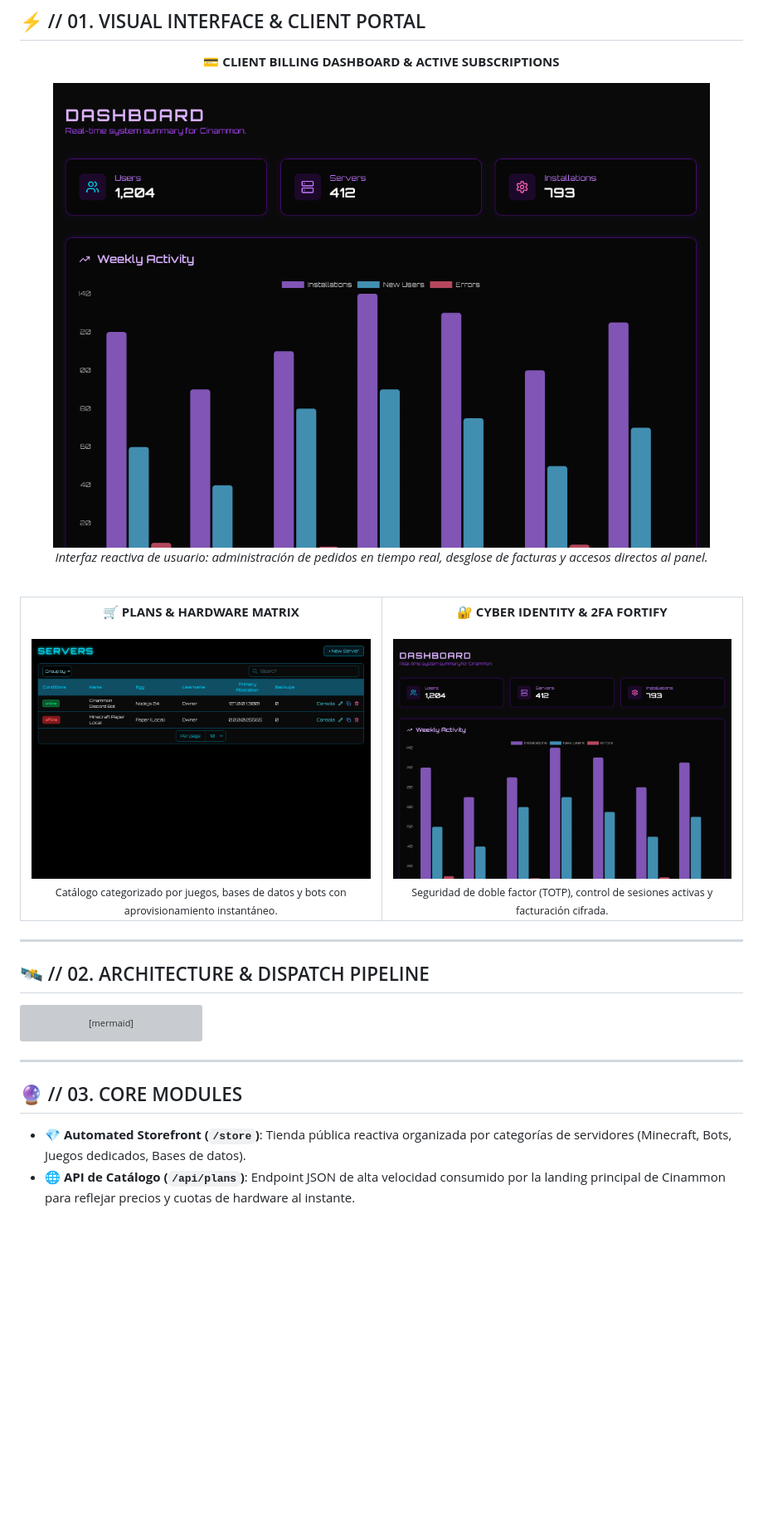
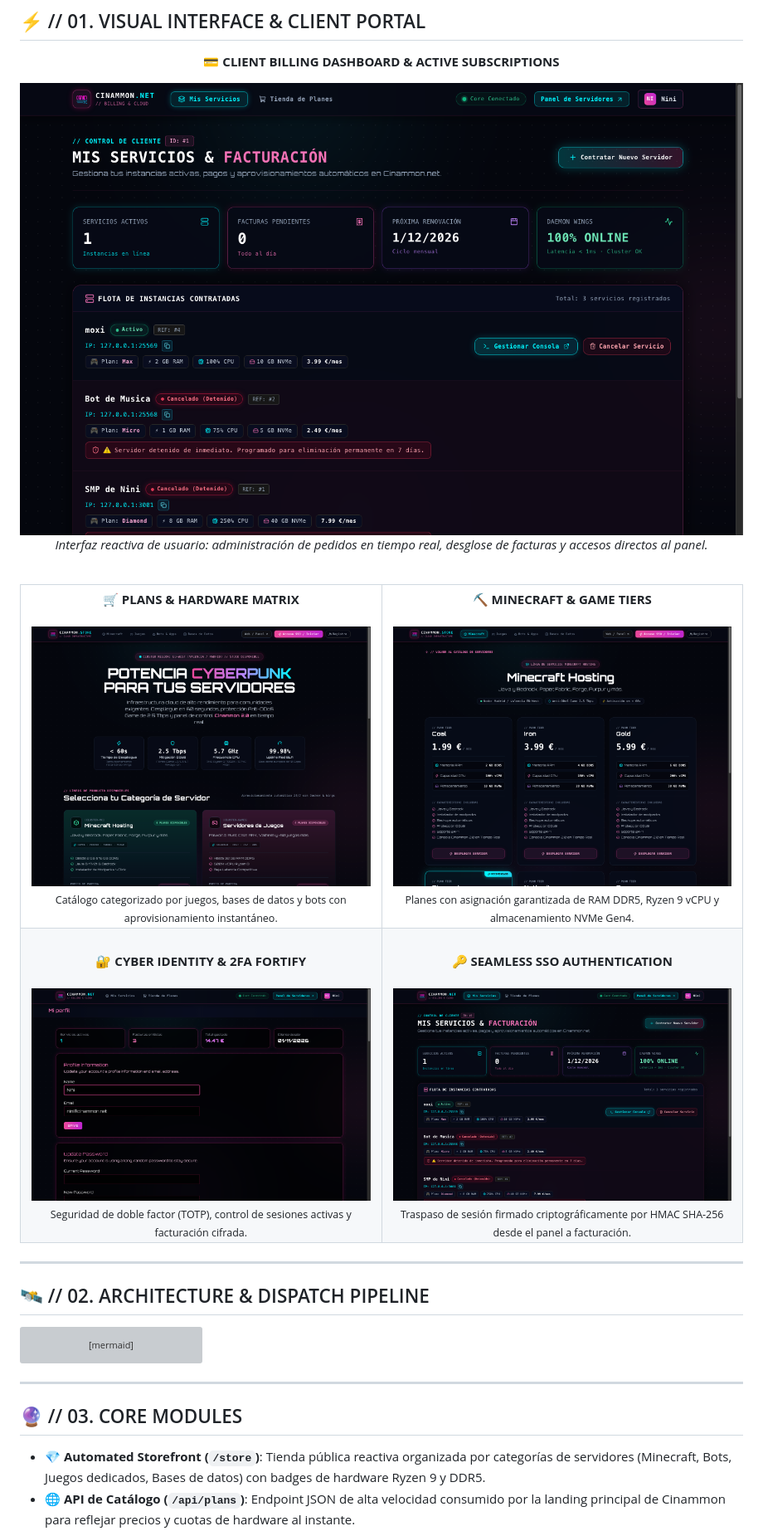
Before and after one commit to cinammon-net/billing, a Markdown page: README.md, the part around one of its changes. Shown at 83% size. Drawn GitHub-style; pictures changed too: docs/assets/billing-dashboard.png, docs/assets/client-services.png, docs/assets/cyber-security.png; blank space fills up the shorter version; grey boxes are pictures that could not be loaded.

Commit message:
docs(billing): update real dashboard, store and minecraft plans screenshots

```diff
--- a/README.md
+++ b/README.md
@@ -36,9 +36,21 @@
         <sub>Catálogo categorizado por juegos, bases de datos y bots con aprovisionamiento instantáneo.</sub>
       </td>
       <td width="50%" align="center">
-        <b>🔐 CYBER IDENTITY & 2FA FORTIFY</b><br /><br />
+        <b>⛏️ MINECRAFT & GAME TIERS</b><br /><br />
+        <img src="./docs/assets/store-minecraft.png" alt="Minecraft Hosting Plans" width="100%" style="border-radius: 8px; border: 1px solid rgba(16, 185, 129, 0.4);" /><br />
+        <sub>Planes con asignación garantizada de RAM DDR5, Ryzen 9 vCPU y almacenamiento NVMe Gen4.</sub>
+      </td>
+    </tr>
+    <tr>
+      <td width="50%" align="center">
+        <br /><b>🔐 CYBER IDENTITY & 2FA FORTIFY</b><br /><br />
         <img src="./docs/assets/cyber-security.png" alt="Cyber Security" width="100%" style="border-radius: 8px; border: 1px solid rgba(168, 85, 247, 0.4);" /><br />
         <sub>Seguridad de doble factor (TOTP), control de sesiones activas y facturación cifrada.</sub>
+      </td>
+      <td width="50%" align="center">
+        <br /><b>🔑 SEAMLESS SSO AUTHENTICATION</b><br /><br />
+        <img src="./docs/assets/billing-dashboard.png" alt="Seamless SSO" width="100%" style="border-radius: 8px; border: 1px solid rgba(255, 0, 127, 0.4);" /><br />
+        <sub>Traspaso de sesión firmado criptográficamente por HMAC SHA-256 desde el panel a facturación.</sub>
       </td>
     </tr>
   </table>
@@ -71,5 +83,5 @@ sequenceDiagram
 
 ## 🔮 // 03. CORE MODULES
 
-* **💎 Automated Storefront (`/store`)**: Tienda pública reactiva organizada por categorías de servidores (Minecraft, Bots, Juegos dedicados, Bases de datos).
+* **💎 Automated Storefront (`/store`)**: Tienda pública reactiva organizada por categorías de servidores (Minecraft, Bots, Juegos dedicados, Bases de datos) con badges de hardware Ryzen 9 y DDR5.
 * **🌐 API de Catálogo (`/api/plans`)**: Endpoint JSON de alta velocidad consumido por la landing principal de Cinammon para reflejar precios y cuotas de hardware al instante.
```
Also changed, not shown: other parts of README.md (+3 -2 lines), 1 other file.
